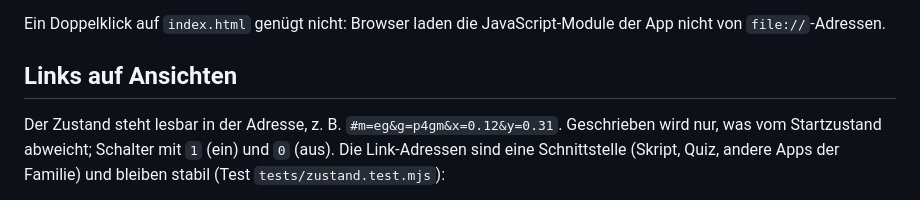
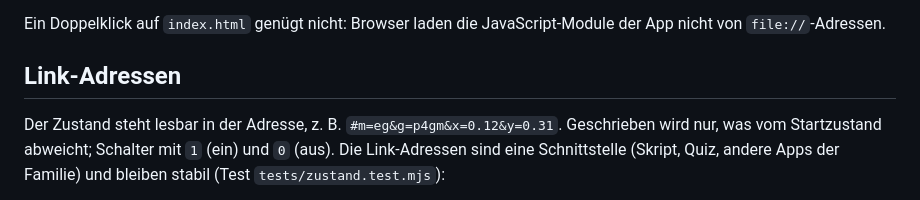
Before and after one commit to manganite/plane-groups, a Markdown page: README.md, the part around the change. Rendered like a GitHub page.

```diff
--- a/README.md
+++ b/README.md
@@ -77,7 +77,7 @@ Die App ist eine statische Webseite ohne Build-Schritt und ohne Abhängigkeiten.
 Ein Doppelklick auf `index.html` genügt nicht: Browser laden die JavaScript-Module der App nicht von `file://`-Adressen.
 
 
-## Links auf Ansichten
+## Link-Adressen
 
 Der Zustand steht lesbar in der Adresse, z. B. `#m=eg&g=p4gm&x=0.12&y=0.31`. Geschrieben wird nur, was vom Startzustand abweicht; Schalter mit `1` (ein) und `0` (aus). Die Link-Adressen sind eine Schnittstelle (Skript, Quiz, andere Apps der Familie) und bleiben stabil (Test `tests/zustand.test.mjs`):
 
```
Also changed, not shown: CHANGELOG.md (+4 -0 lines).
